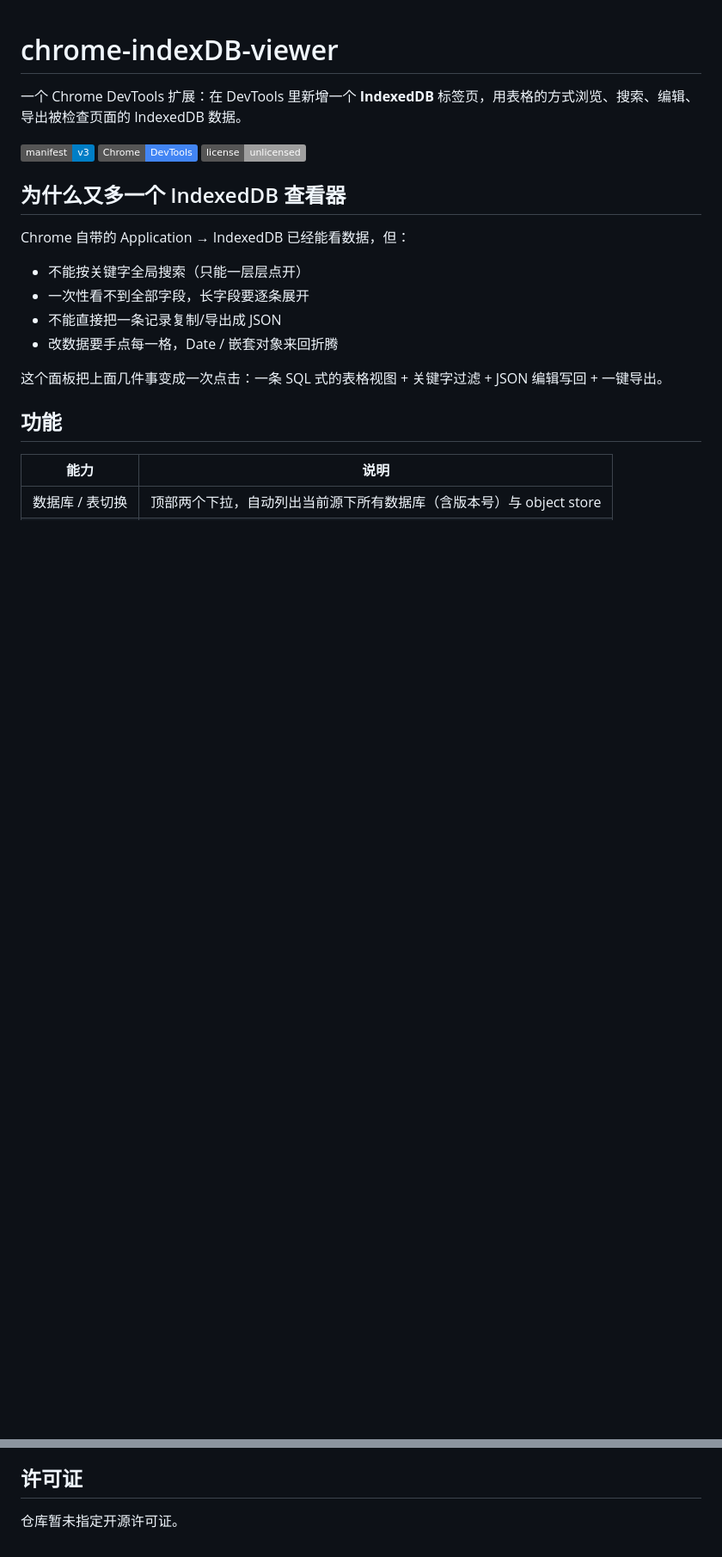
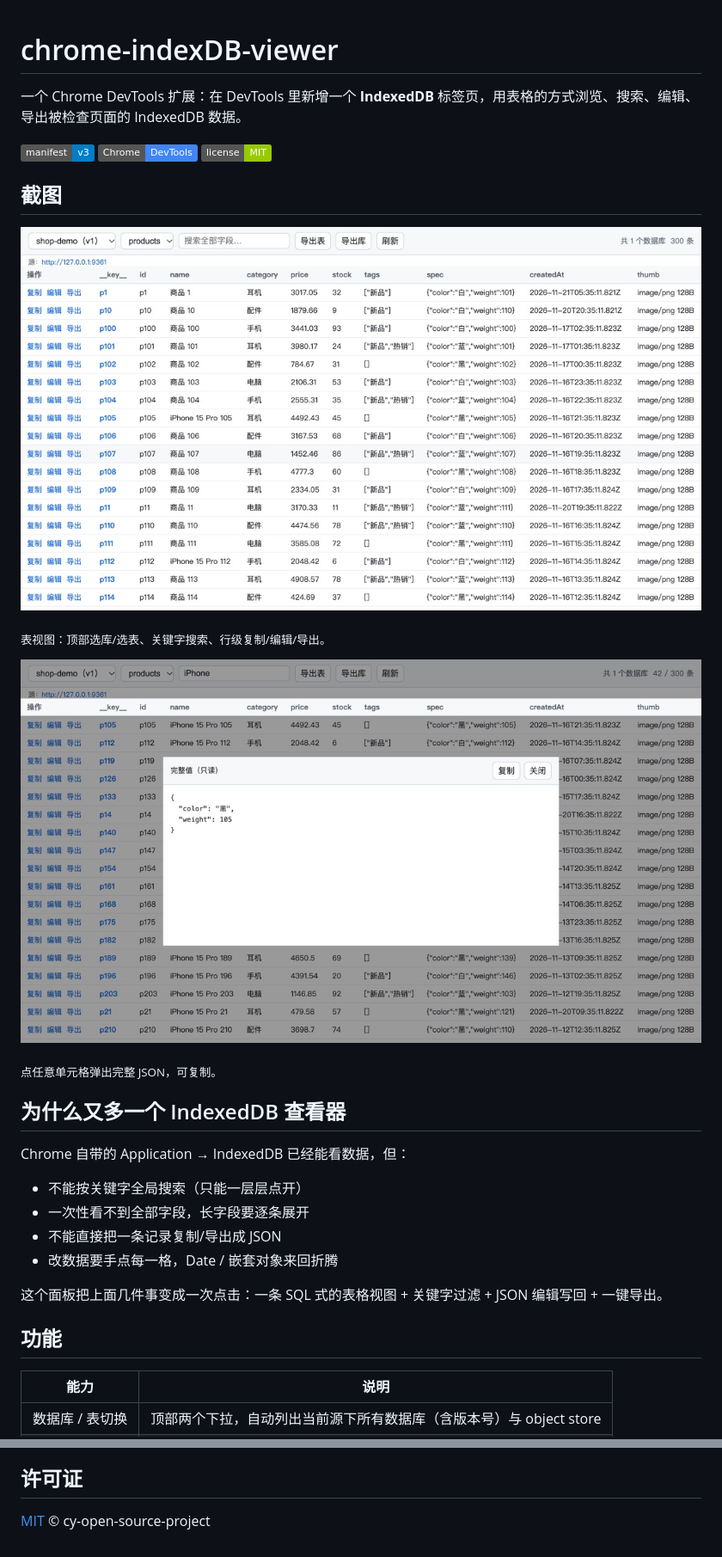
Before and after one commit to cy-osp/chrome-indexdb-viewer, a Markdown page: README.md, 2 parts joined by grey strips. Shown at 86% size. Drawn GitHub-style; pictures changed too: docs/images/panel-detail.jpg (added), docs/images/panel-table.jpg (added); badges without logos; blank space fills up the shorter version.

```diff
--- a/README.md
+++ b/README.md
@@ -2,7 +2,17 @@
 
 一个 Chrome DevTools 扩展：在 DevTools 里新增一个 **IndexedDB** 标签页，用表格的方式浏览、搜索、编辑、导出被检查页面的 IndexedDB 数据。
 
-![manifest v3](https://img.shields.io/badge/manifest-v3-blue) ![chrome](https://img.shields.io/badge/Chrome-DevTools-4285f4) ![license](https://img.shields.io/badge/license-unlicensed-lightgrey)
+![manifest v3](https://img.shields.io/badge/manifest-v3-blue) ![chrome](https://img.shields.io/badge/Chrome-DevTools-4285f4) ![license](https://img.shields.io/badge/license-MIT-green)
+
+## 截图
+
+![表视图](docs/images/panel-table.jpg)
+
+<sub>表视图：顶部选库/选表、关键字搜索、行级复制/编辑/导出。</sub>
+
+![单元格详情](docs/images/panel-detail.jpg)
+
+<sub>点任意单元格弹出完整 JSON，可复制。</sub>
 
 ## 为什么又多一个 IndexedDB 查看器
 
@@ -114,4 +129,4 @@ Chrome 自带的 Application → IndexedDB 已经能看数据，但：
 
 ## 许可证
 
-仓库暂未指定开源许可证。
+[MIT](LICENSE) © cy-open-source-project
```
Also changed, not shown: other parts of README.md (+5 -0 lines), README.en.md (+17 -2 lines), icons/icon128.png (added), icons/icon16.png (added), icons/icon48.png (added), 3 other files.
